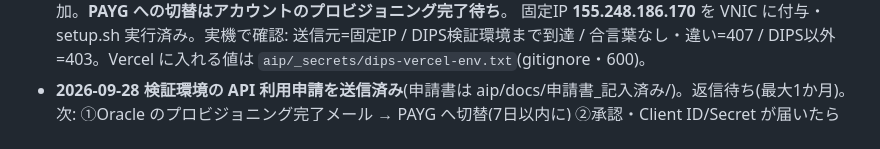
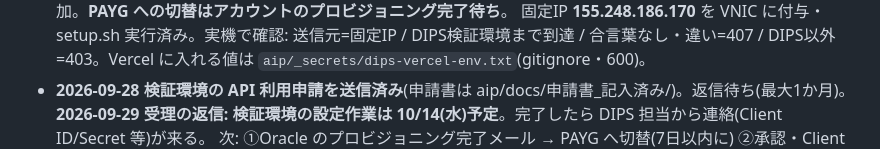
Before and after one commit to yasuokun-pro/heli-nav-pwa, a Markdown page: BACKLOG.md, the part around the change. GitHub-like rendering.

Commit message:
BACKLOG: DIPS 検証環境は10/14設定予定
Co-Authored-By: Claude Opus 5.5 <noreply@anthropic.com>

```diff
--- a/BACKLOG.md
+++ b/BACKLOG.md
@@ -403,6 +403,7 @@ N11(平成25年)の同県分は index.html 側で丸ごと差し替える。
   固定IP **155.248.186.170** を VNIC に付与・setup.sh 実行済み。実機で確認: 送信元=固定IP / DIPS検証環境まで到達 /
   合言葉なし・違い=407 / DIPS以外=403。Vercel に入れる値は `aip/_secrets/dips-vercel-env.txt`(gitignore・600)。
 - **2026-09-28 検証環境の API 利用申請を送信済み**(申請書は aip/docs/申請書_記入済み/)。返信待ち(最大1か月)。
+  **2026-09-29 受理の返信: 検証環境の設定作業は 10/14(水)予定**。完了したら DIPS 担当から連絡(Client ID/Secret 等)が来る。
   次: ①Oracle のプロビジョニング完了メール → PAYG へ切替(7日以内に) ②承認・Client ID/Secret が届いたら Vercel に
   DIPS_PROXY / DIPS_PROXY_CA / DIPS_ENV=stg / DIPS_CLIENT_ID / DIPS_CLIENT_SECRET / DIPS_REDIRECT を利用者が入れる ③アプリの DIPS レイヤー
   ⚠ 検証で最初に確かめること: iPhone のホーム画面版(PWA)でログイン後にアプリへ戻れるか・リフレッシュトークンの実際の寿命(scope に offline_access)
```
